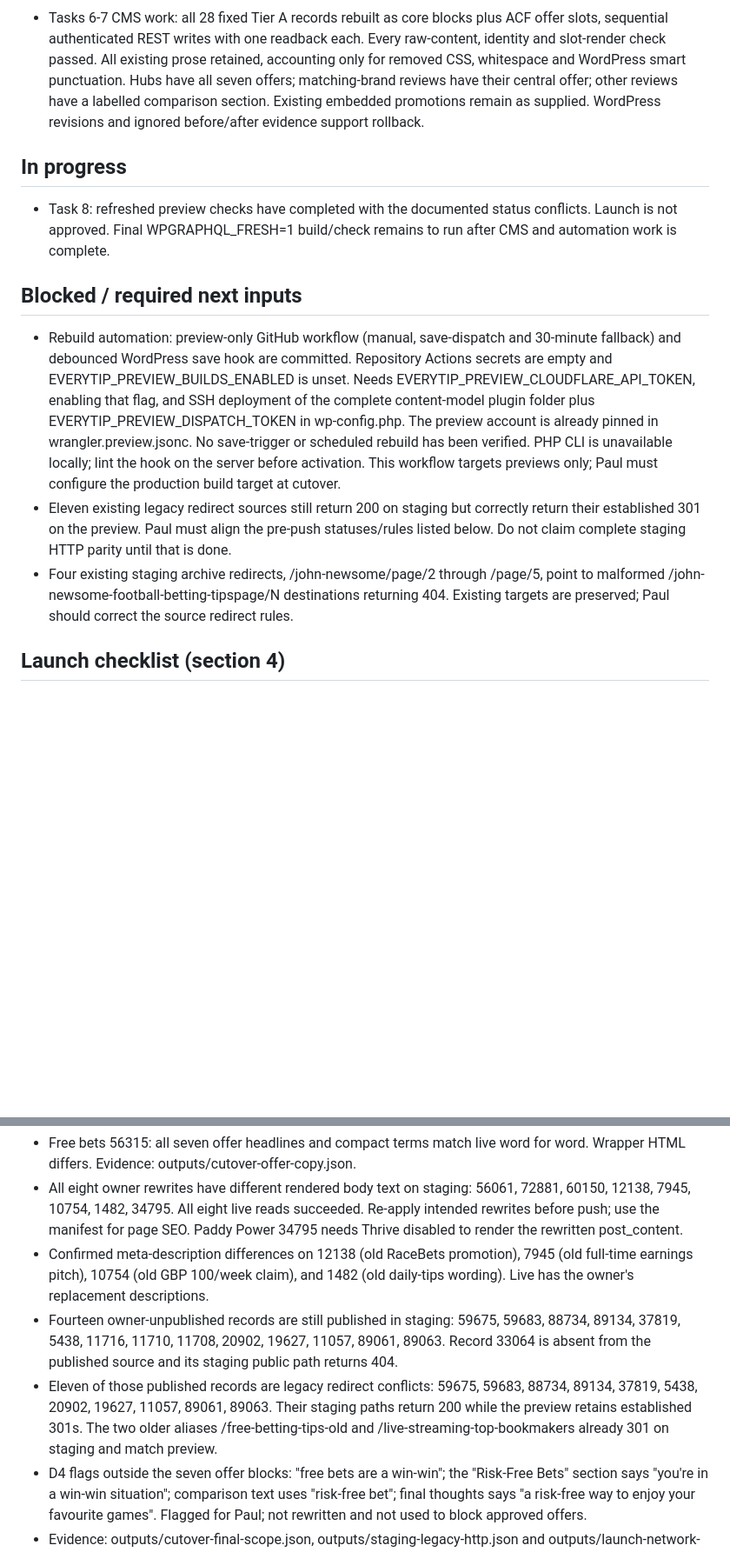
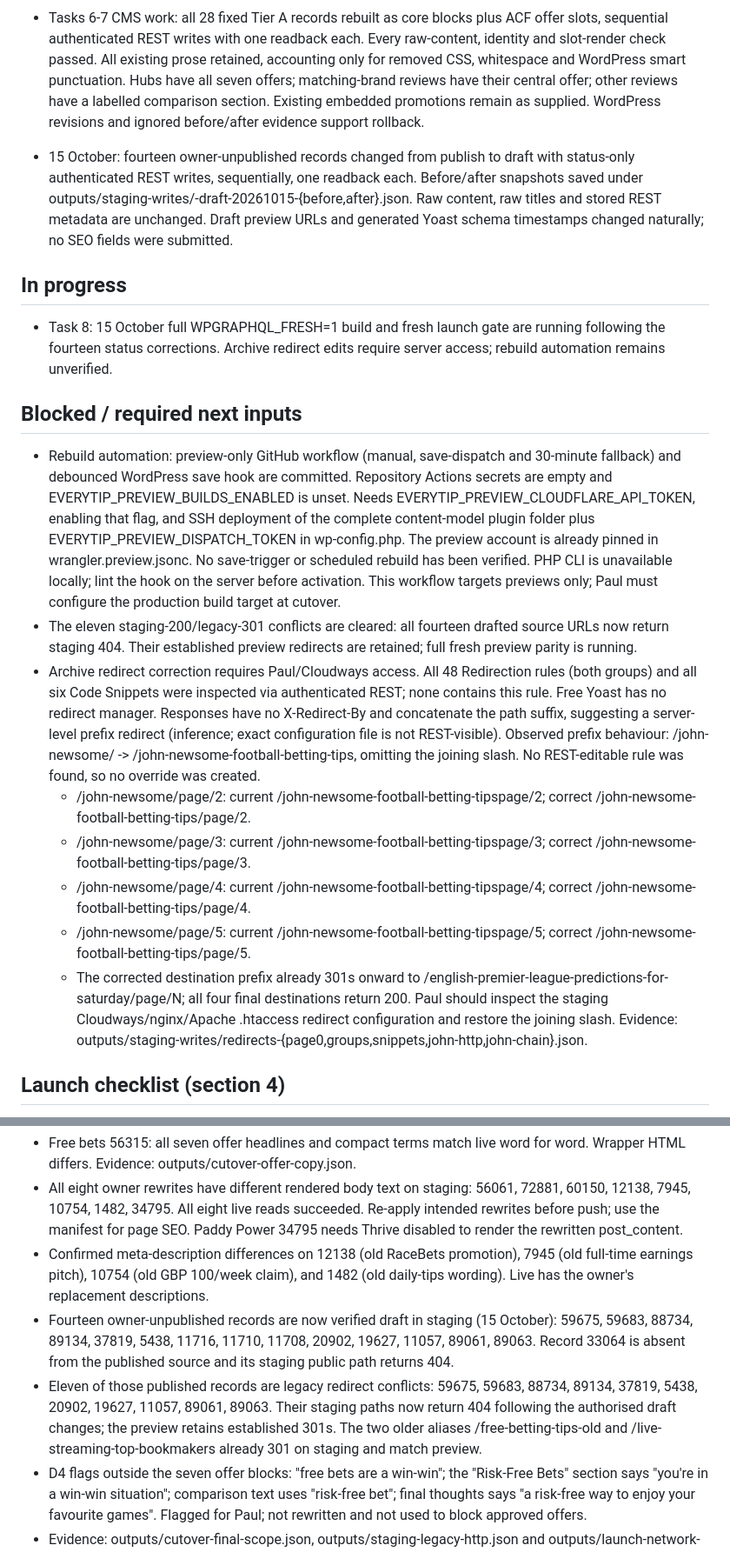
Before and after one commit to redfernp/et-frontend, a Markdown page: PROGRESS.md, 2 parts joined by grey strips. Shown at 87% size. GitHub-like rendering; blank space fills up the shorter version.

Commit message:
Draft fourteen retired staging records and document archive redirect corrections

```diff
--- a/PROGRESS.md
+++ b/PROGRESS.md
@@ -26,13 +26,20 @@ Updated 14 October 2026. Authority: CODEX-HANDOFF-RESCOPE.md, including section
 
 - Tasks 6-7 CMS work: all 28 fixed Tier A records rebuilt as core blocks plus ACF offer slots, sequential authenticated REST writes with one readback each. Every raw-content, identity and slot-render check passed. All existing prose retained, accounting only for removed CSS, whitespace and WordPress smart punctuation. Hubs have all seven offers; matching-brand reviews have their central offer; other reviews have a labelled comparison section. Existing embedded promotions remain as supplied. WordPress revisions and ignored before/after evidence support rollback.
 
+- 15 October: fourteen owner-unpublished records changed from publish to draft with status-only authenticated REST writes, sequentially, one readback each. Before/after snapshots saved under outputs/staging-writes/<ID>-draft-20261015-{before,after}.json. Raw content, raw titles and stored REST metadata are unchanged. Draft preview URLs and generated Yoast schema timestamps changed naturally; no SEO fields were submitted.
+
 ## In progress
-- Task 8: refreshed preview checks have completed with the documented status conflicts. Launch is not approved. Final WPGRAPHQL_FRESH=1 build/check remains to run after CMS and automation work is complete.
+- Task 8: 15 October full WPGRAPHQL_FRESH=1 build and fresh launch gate are running following the fourteen status corrections. Archive redirect edits require server access; rebuild automation remains unverified.
 
 ## Blocked / required next inputs
 - Rebuild automation: preview-only GitHub workflow (manual, save-dispatch and 30-minute fallback) and debounced WordPress save hook are committed. Repository Actions secrets are empty and EVERYTIP_PREVIEW_BUILDS_ENABLED is unset. Needs EVERYTIP_PREVIEW_CLOUDFLARE_API_TOKEN, enabling that flag, and SSH deployment of the complete content-model plugin folder plus EVERYTIP_PREVIEW_DISPATCH_TOKEN in wp-config.php. The preview account is already pinned in wrangler.preview.jsonc. No save-trigger or scheduled rebuild has been verified. PHP CLI is unavailable locally; lint the hook on the server before activation. This workflow targets previews only; Paul must configure the production build target at cutover.
-- Eleven existing legacy redirect sources still return 200 on staging but correctly return their established 301 on the preview. Paul must align the pre-push statuses/rules listed below. Do not claim complete staging HTTP parity until that is done.
-- Four existing staging archive redirects, /john-newsome/page/2 through /page/5, point to malformed /john-newsome-football-betting-tipspage/N destinations returning 404. Existing targets are preserved; Paul should correct the source redirect rules.
+- The eleven staging-200/legacy-301 conflicts are cleared: all fourteen drafted source URLs now return staging 404. Their established preview redirects are retained; full fresh preview parity is running.
+- Archive redirect correction requires Paul/Cloudways access. All 48 Redirection rules (both groups) and all six Code Snippets were inspected via authenticated REST; none contains this rule. Free Yoast has no redirect manager. Responses have no X-Redirect-By and concatenate the path suffix, suggesting a server-level prefix redirect (inference; exact configuration file is not REST-visible). Observed prefix behaviour: /john-newsome/ -> /john-newsome-football-betting-tips, omitting the joining slash. No REST-editable rule was found, so no override was created.
+  - /john-newsome/page/2: current /john-newsome-football-betting-tipspage/2; correct /john-newsome-football-betting-tips/page/2.
+  - /john-newsome/page/3: current /john-newsome-football-betting-tipspage/3; correct /john-newsome-football-betting-tips/page/3.
+  - /john-newsome/page/4: current /john-newsome-football-betting-tipspage/4; correct /john-newsome-football-betting-tips/page/4.
+  - /john-newsome/page/5: current /john-newsome-football-betting-tipspage/5; correct /john-newsome-football-betting-tips/page/5.
+  - The corrected destination prefix already 301s onward to /english-premier-league-predictions-for-saturday/page/N; all four final destinations return 200. Paul should inspect the staging Cloudways/nginx/Apache .htaccess redirect configuration and restore the joining slash. Evidence: outputs/staging-writes/redirects-{page0,groups,snippets,john-http,john-chain}.json.
 
 ## Launch checklist (section 4)
 - [ ] Final fresh staging build with one endpoint variable. Source integration and complete resumable builds pass; final cache bypass is still required by section 0.
@@ -79,8 +86,8 @@ Updated 14 October 2026. Authority: CODEX-HANDOFF-RESCOPE.md, including section
 - Free bets 56315: all seven offer headlines and compact terms match live word for word. Wrapper HTML differs. Evidence: outputs/cutover-offer-copy.json.
 - All eight owner rewrites have different rendered body text on staging: 56061, 72881, 60150, 12138, 7945, 10754, 1482, 34795. All eight live reads succeeded. Re-apply intended rewrites before push; use the manifest for page SEO. Paddy Power 34795 needs Thrive disabled to render the rewritten post_content.
 - Confirmed meta-description differences on 12138 (old RaceBets promotion), 7945 (old full-time earnings pitch), 10754 (old GBP 100/week claim), and 1482 (old daily-tips wording). Live has the owner's replacement descriptions.
-- Fourteen owner-unpublished records are still published in staging: 59675, 59683, 88734, 89134, 37819, 5438, 11716, 11710, 11708, 20902, 19627, 11057, 89061, 89063. Record 33064 is absent from the published source and its staging public path returns 404.
-- Eleven of those published records are legacy redirect conflicts: 59675, 59683, 88734, 89134, 37819, 5438, 20902, 19627, 11057, 89061, 89063. Their staging paths return 200 while the preview retains established 301s. The two older aliases /free-betting-tips-old and /live-streaming-top-bookmakers already 301 on staging and match preview.
+- Fourteen owner-unpublished records are now verified draft in staging (15 October): 59675, 59683, 88734, 89134, 37819, 5438, 11716, 11710, 11708, 20902, 19627, 11057, 89061, 89063. Record 33064 is absent from the published source and its staging public path returns 404.
+- Eleven of those published records are legacy redirect conflicts: 59675, 59683, 88734, 89134, 37819, 5438, 20902, 19627, 11057, 89061, 89063. Their staging paths now return 404 following the authorised draft changes; the preview retains established 301s. The two older aliases /free-betting-tips-old and /live-streaming-top-bookmakers already 301 on staging and match preview.
 - D4 flags outside the seven offer blocks: "free bets are a win-win"; the "Risk-Free Bets" section says "you're in a win-win situation"; comparison text uses "risk-free bet"; final thoughts says "a risk-free way to enjoy your favourite games". Flagged for Paul; not rewritten and not used to block approved offers.
 - Evidence: outputs/cutover-final-scope.json, outputs/staging-legacy-http.json and outputs/launch-network-parity.json. No live writes or broad drift audit performed.
 
```
Also changed, not shown: other parts of PROGRESS.md (+1 -1 lines).
